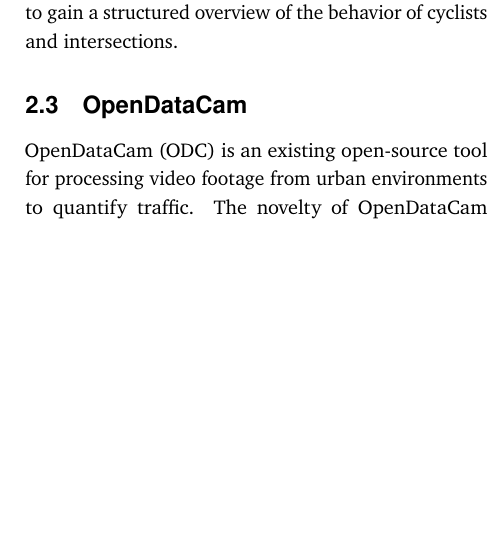
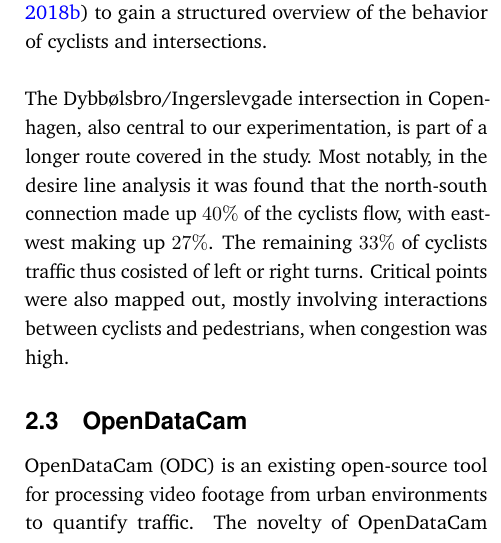
Before and after one commit to edibegovic/cyclist-behaviourCPH-2021, a LaTeX paper (report/report.tex, which reads report/sections/background.tex): part of one column of page 5 of 15, cut so that both start at the same text, the shorter picture padded with empty space. Compiled offline with pdfLaTeX.

Commit message:
in situ study

```diff
--- a/report/sections/background.tex
+++ b/report/sections/background.tex
@@ -57,6 +57,13 @@
 \textit{Study of mobilities in 'situ'} (\cite{situ}) uses the above framework as part of a case study involving cycling infrastructure in
 Copenhagen and Amsterdam. Quantitative data (as part of the \textit{river} perspective) was obtained by filming cyclists and conducting
 'desire lines analysis' (\cite{cva}) to gain a structured overview of the behavior of cyclists and intersections.
+\ \\
+
+The Dybbølsbro/Ingerslevgade intersection in Copenhagen, also central to our experimentation, is part of a longer route covered in the study.
+Most notably, in the desire line analysis it was found that the north-south connection made up $40\%$ of the cyclists flow, with east-west making up
+$27\%$. The remaining $33\%$ of cyclists traffic thus cosisted of left or right turns.
+Critical points were also mapped out, mostly involving interactions between cyclists and pedestrians, when congestion was high.
+
 
 
  % -----------------------------------------------------------------------------------
```
